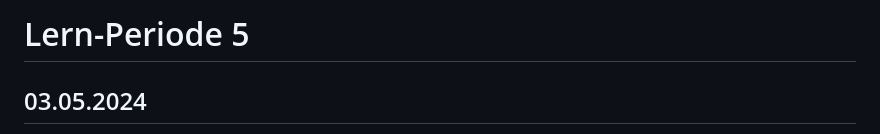
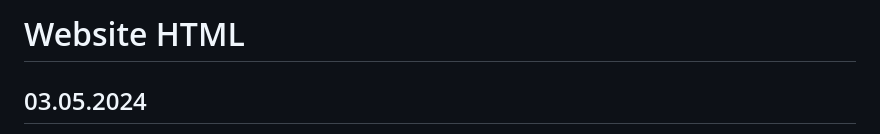
Before and after one commit to Avenbbb17/Lernperiode5, a Markdown page: readme.md, the part around the change. GitHub-like rendering.

```diff
--- a/readme.md
+++ b/readme.md
@@ -1,4 +1,4 @@
-# Lern-Periode 5
+# Website HTML
 
 
 ## 03.05.2024
```
